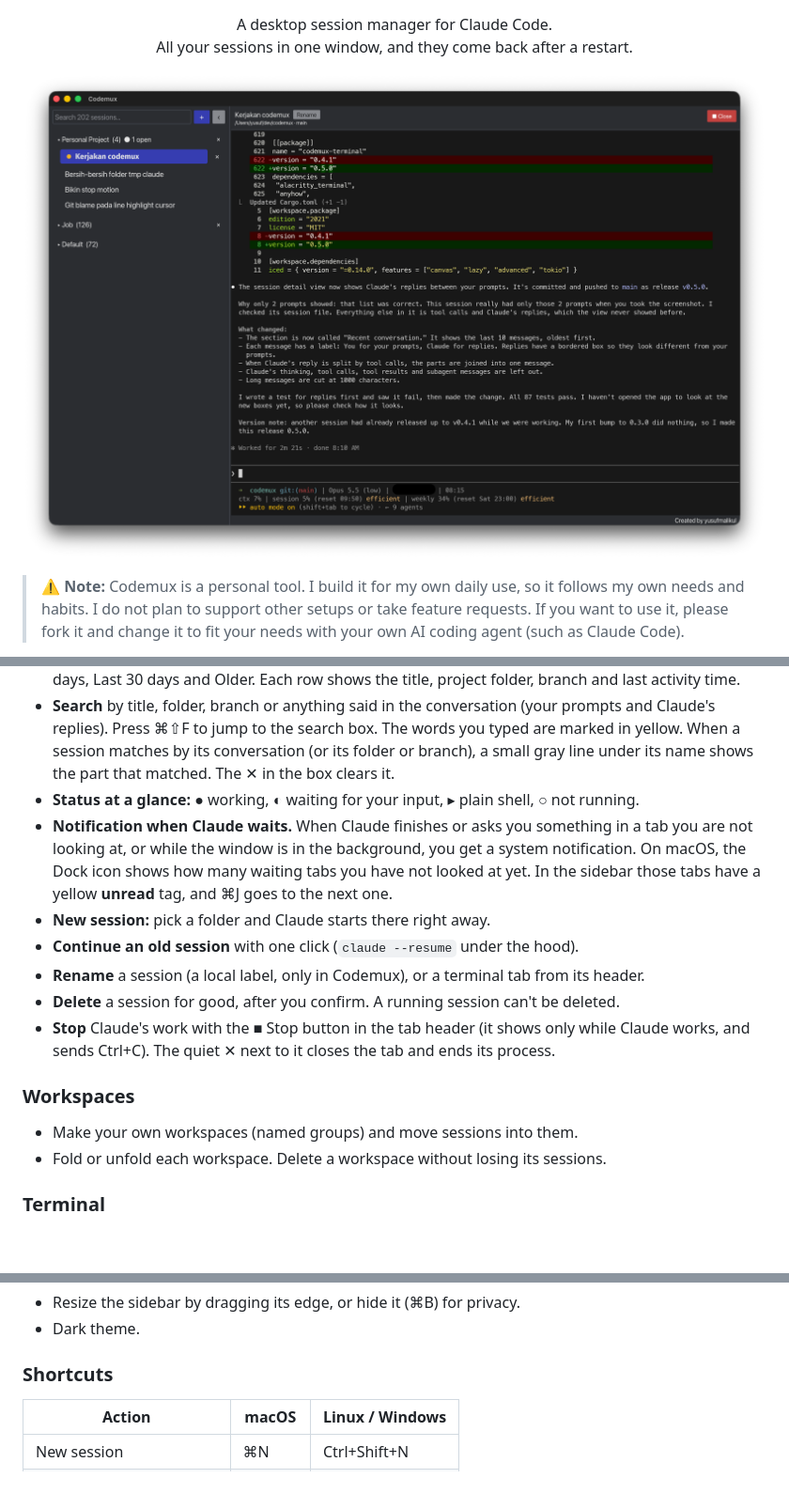
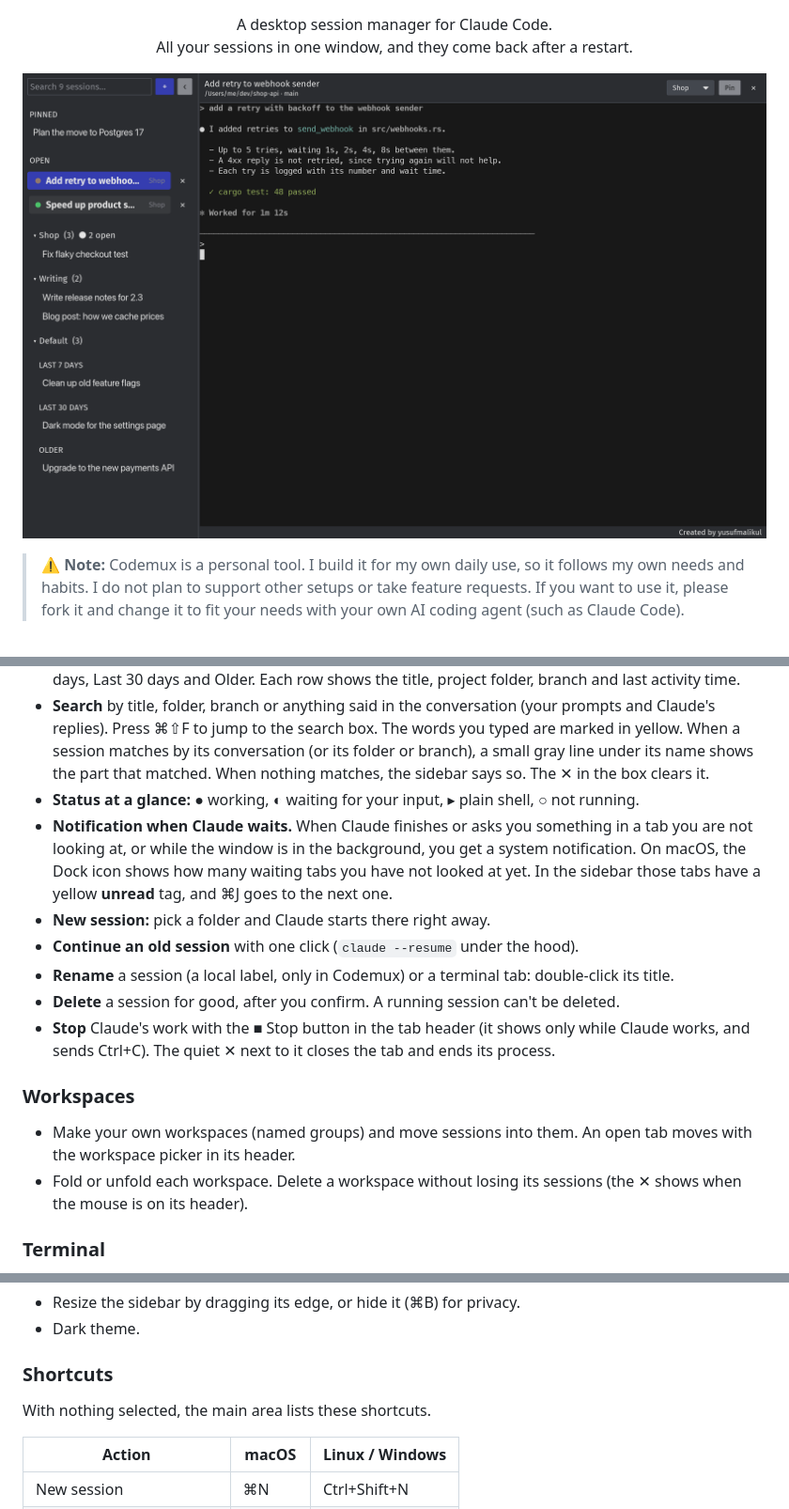
Before and after one commit to yusufmalikul/codemux, a Markdown page: README.md, 3 parts joined by grey strips. Shown at 94% size. Drawn GitHub-style; pictures changed too: docs/screenshot.png; blank space fills up the shorter version.

```diff
--- a/README.md
+++ b/README.md
@@ -47,7 +47,7 @@ Codemux never sends your session files anywhere and never calls the Claude API.
 - **Search** by title, folder, branch or anything said in the conversation (your prompts and Claude's replies).
   Press ⌘⇧F to jump to the search box. The words you typed are marked in yellow. When a session matches by
   its conversation (or its folder or branch), a small gray line under its name shows the part that matched.
-  The ✕ in the box clears it.
+  When nothing matches, the sidebar says so. The ✕ in the box clears it.
 - **Status at a glance:** ● working, ◐ waiting for your input, ▸ plain shell, ○ not running.
 - **Notification when Claude waits.** When Claude finishes or asks you something in a tab you are not
   looking at, or while the window is in the background, you get a system notification.
@@ -55,15 +55,17 @@ Codemux never sends your session files anywhere and never calls the Claude API.
   have a yellow **unread** tag, and ⌘J goes to the next one.
 - **New session:** pick a folder and Claude starts there right away.
 - **Continue an old session** with one click (`claude --resume` under the hood).
-- **Rename** a session (a local label, only in Codemux), or a terminal tab from its header.
+- **Rename** a session (a local label, only in Codemux) or a terminal tab: double-click its title.
 - **Delete** a session for good, after you confirm. A running session can't be deleted.
 - **Stop** Claude's work with the ■ Stop button in the tab header (it shows only while Claude works, and
   sends Ctrl+C). The quiet ✕ next to it closes the tab and ends its process.
 
 ### Workspaces
 
-- Make your own workspaces (named groups) and move sessions into them.
-- Fold or unfold each workspace. Delete a workspace without losing its sessions.
+- Make your own workspaces (named groups) and move sessions into them. An open tab moves with the
+  workspace picker in its header.
+- Fold or unfold each workspace. Delete a workspace without losing its sessions (the ✕ shows when
+  the mouse is on its header).
 
 ### Terminal
 
@@ -93,6 +95,8 @@ Codemux never sends your session files anywhere and never calls the Claude API.
 - Dark theme.
 
 ### Shortcuts
+
+With nothing selected, the main area lists these shortcuts.
 
 | Action | macOS | Linux / Windows |
 |---|---|---|
```
Also changed, not shown: SPEC.md (+3 -1 lines), 7 other files.
